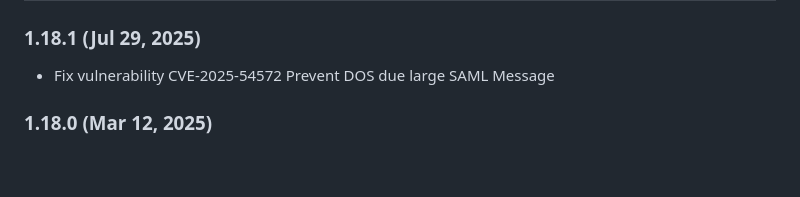
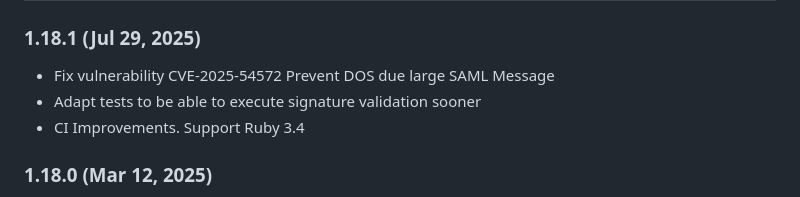
Before and after one commit to SAML-Toolkits/ruby-saml, a Markdown page: CHANGELOG.md, the part around the change. Drawn GitHub-style; blank space fills up the shorter version.

Commit message:
Update Changelog

```diff
--- a/CHANGELOG.md
+++ b/CHANGELOG.md
@@ -2,6 +2,8 @@
 
 ### 1.18.1  (Jul 29, 2025)
 * Fix vulnerability CVE-2025-54572 Prevent DOS due large SAML Message
+* Adapt tests to be able to execute signature validation sooner
+* CI Improvements. Support Ruby 3.4
 
 ### 1.18.0  (Mar 12, 2025)
 * [#750](https://github.com/SAML-Toolkits/ruby-saml/pull/750) Fix vulnerabilities: CVE-2025-25291, CVE-2025-25292: SAML authentication bypass via Signature Wrapping attack allowed due parser differential. Fix vulnerability: CVE-2025-25293: Potential DOS abusing of compressed messages.
```
